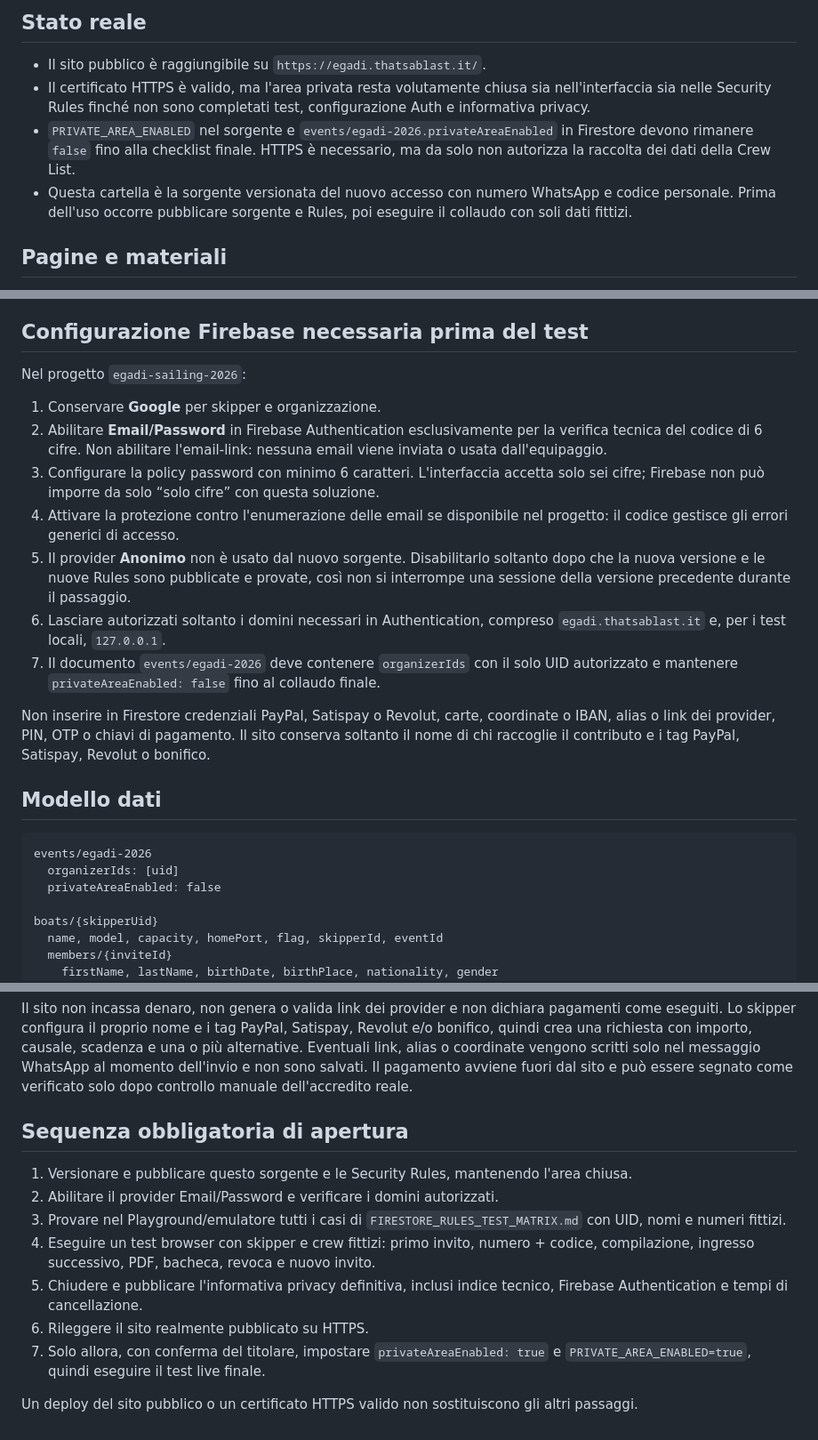
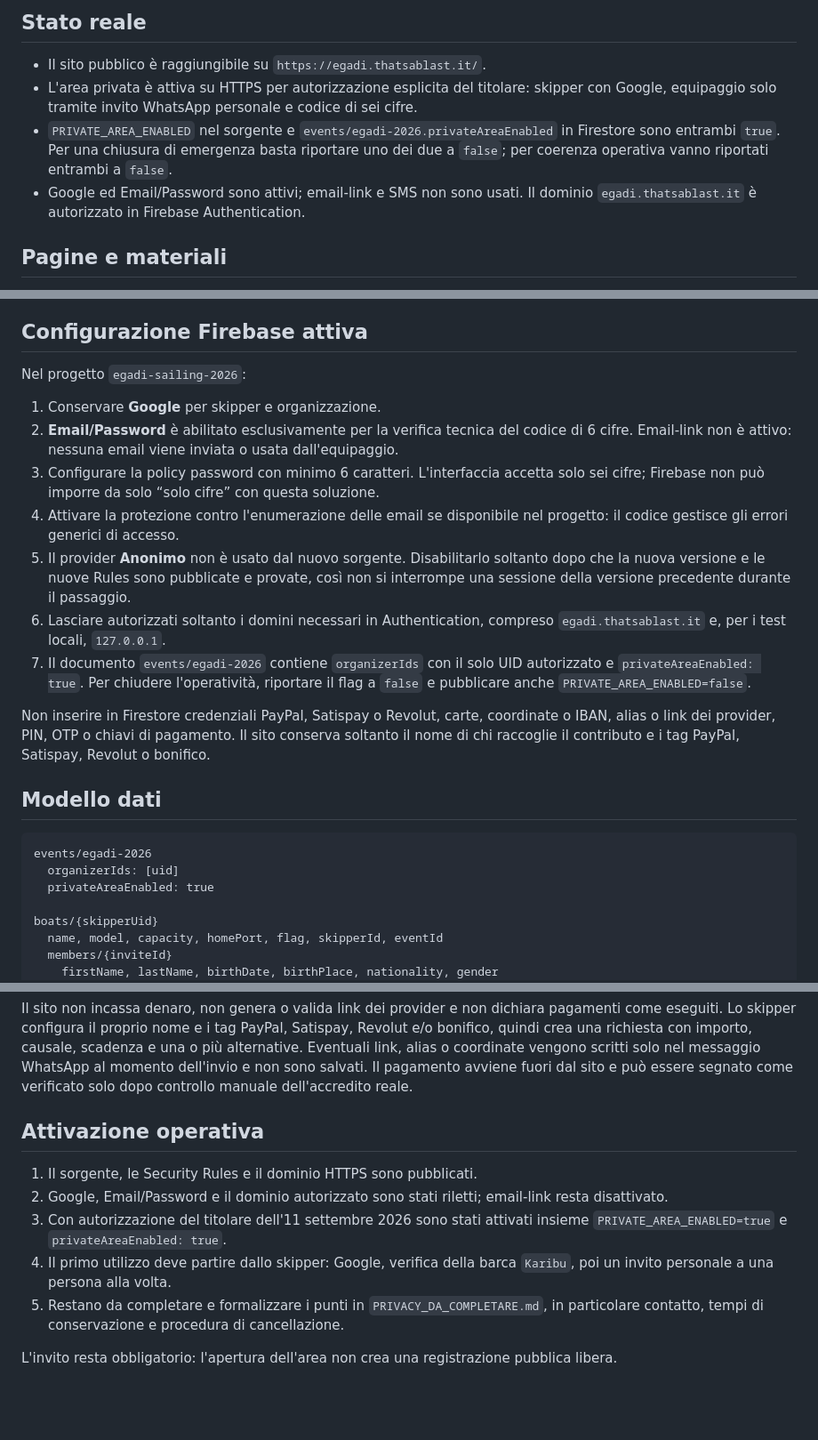
Before and after one commit to lommysly/egadi-sailing-2026, a Markdown page: README.md, 3 parts joined by grey strips. Shown at 89% size. GitHub-like rendering; blank space fills up the shorter version.

Commit message:
Documenta attivazione area privata Egadi

````diff
--- a/README.md
+++ b/README.md
@@ -5,9 +5,9 @@ Sito pubblico e area privata per skipper ed equipaggi della flotta Egadi. Il pro
 ## Stato reale
 
 - Il sito pubblico è raggiungibile su `https://egadi.thatsablast.it/`.
-- Il certificato HTTPS è valido, ma l'area privata resta volutamente chiusa sia nell'interfaccia sia nelle Security Rules finché non sono completati test, configurazione Auth e informativa privacy.
-- `PRIVATE_AREA_ENABLED` nel sorgente e `events/egadi-2026.privateAreaEnabled` in Firestore devono rimanere `false` fino alla checklist finale. HTTPS è necessario, ma da solo non autorizza la raccolta dei dati della Crew List.
-- Questa cartella è la sorgente versionata del nuovo accesso con numero WhatsApp e codice personale. Prima dell'uso occorre pubblicare sorgente e Rules, poi eseguire il collaudo con soli dati fittizi.
+- L'area privata è attiva su HTTPS per autorizzazione esplicita del titolare: skipper con Google, equipaggio solo tramite invito WhatsApp personale e codice di sei cifre.
+- `PRIVATE_AREA_ENABLED` nel sorgente e `events/egadi-2026.privateAreaEnabled` in Firestore sono entrambi `true`. Per una chiusura di emergenza basta riportare uno dei due a `false`; per coerenza operativa vanno riportati entrambi a `false`.
+- Google ed Email/Password sono attivi; email-link e SMS non sono usati. Il dominio `egadi.thatsablast.it` è autorizzato in Firebase Authentication.
 
 ## Pagine e materiali
 
@@ -42,17 +42,17 @@ La pagina di attivazione imposta inoltre `Referrer-Policy: no-referrer`, così i
 - Firebase applica protezioni generiche contro l'abuso; il progetto non implementa un blocco configurabile tipo “5 tentativi per invito”, perché richiederebbe logica server-side a pagamento. Gli errori restano generici.
 - Per rendere possibile l'ingresso con il solo numero, Firestore conserva un'impronta SHA-256 del numero e un indice tecnico pubblico consultabile solo per chi conosce il numero esatto. Non contiene nome, numero, documento o Crew List; contiene l'alias tecnico e gli identificativi tecnici della barca/invito, e può rivelare che quel numero ha un accesso Egadi attivo. Va indicato nell'informativa e cancellato dopo l'evento.
 
-## Configurazione Firebase necessaria prima del test
+## Configurazione Firebase attiva
 
 Nel progetto `egadi-sailing-2026`:
 
 1. Conservare **Google** per skipper e organizzazione.
-2. Abilitare **Email/Password** in Firebase Authentication esclusivamente per la verifica tecnica del codice di 6 cifre. Non abilitare l'email-link: nessuna email viene inviata o usata dall'equipaggio.
+2. **Email/Password** è abilitato esclusivamente per la verifica tecnica del codice di 6 cifre. Email-link non è attivo: nessuna email viene inviata o usata dall'equipaggio.
 3. Configurare la policy password con minimo 6 caratteri. L'interfaccia accetta solo sei cifre; Firebase non può imporre da solo “solo cifre” con questa soluzione.
 4. Attivare la protezione contro l'enumerazione delle email se disponibile nel progetto: il codice gestisce gli errori generici di accesso.
 5. Il provider **Anonimo** non è usato dal nuovo sorgente. Disabilitarlo soltanto dopo che la nuova versione e le nuove Rules sono pubblicate e provate, così non si interrompe una sessione della versione precedente durante il passaggio.
 6. Lasciare autorizzati soltanto i domini necessari in Authentication, compreso `egadi.thatsablast.it` e, per i test locali, `127.0.0.1`.
-7. Il documento `events/egadi-2026` deve contenere `organizerIds` con il solo UID autorizzato e mantenere `privateAreaEnabled: false` fino al collaudo finale.
+7. Il documento `events/egadi-2026` contiene `organizerIds` con il solo UID autorizzato e `privateAreaEnabled: true`. Per chiudere l'operatività, riportare il flag a `false` e pubblicare anche `PRIVATE_AREA_ENABLED=false`.
 
 Non inserire in Firestore credenziali PayPal, Satispay o Revolut, carte, coordinate o IBAN, alias o link dei provider, PIN, OTP o chiavi di pagamento. Il sito conserva soltanto il nome di chi raccoglie il contributo e i tag PayPal, Satispay, Revolut o bonifico.
 
@@ -61,7 +61,7 @@ Non inserire in Firestore credenziali PayPal, Satispay o Revolut, carte, coordin
 ```text
 events/egadi-2026
   organizerIds: [uid]
-  privateAreaEnabled: false
+  privateAreaEnabled: true
 
 boats/{skipperUid}
   name, model, capacity, homePort, flag, skipperId, eventId
@@ -110,14 +110,12 @@ Lo skipper pubblica regole di bordo, ritrovo, imbarco, partenza, rientro e avvis
 
 Il sito non incassa denaro, non genera o valida link dei provider e non dichiara pagamenti come eseguiti. Lo skipper configura il proprio nome e i tag PayPal, Satispay, Revolut e/o bonifico, quindi crea una richiesta con importo, causale, scadenza e una o più alternative. Eventuali link, alias o coordinate vengono scritti solo nel messaggio WhatsApp al momento dell'invio e non sono salvati. Il pagamento avviene fuori dal sito e può essere segnato come verificato solo dopo controllo manuale dell'accredito reale.
 
-## Sequenza obbligatoria di apertura
+## Attivazione operativa
 
-1. Versionare e pubblicare questo sorgente e le Security Rules, mantenendo l'area chiusa.
-2. Abilitare il provider Email/Password e verificare i domini autorizzati.
-3. Provare nel Playground/emulatore tutti i casi di `FIRESTORE_RULES_TEST_MATRIX.md` con UID, nomi e numeri fittizi.
-4. Eseguire un test browser con skipper e crew fittizi: primo invito, numero + codice, compilazione, ingresso successivo, PDF, bacheca, revoca e nuovo invito.
-5. Chiudere e pubblicare l'informativa privacy definitiva, inclusi indice tecnico, Firebase Authentication e tempi di cancellazione.
-6. Rileggere il sito realmente pubblicato su HTTPS.
-7. Solo allora, con conferma del titolare, impostare `privateAreaEnabled: true` e `PRIVATE_AREA_ENABLED=true`, quindi eseguire il test live finale.
+1. Il sorgente, le Security Rules e il dominio HTTPS sono pubblicati.
+2. Google, Email/Password e il dominio autorizzato sono stati riletti; email-link resta disattivato.
+3. Con autorizzazione del titolare dell'11 settembre 2026 sono stati attivati insieme `PRIVATE_AREA_ENABLED=true` e `privateAreaEnabled: true`.
+4. Il primo utilizzo deve partire dallo skipper: Google, verifica della barca `Karibu`, poi un invito personale a una persona alla volta.
+5. Restano da completare e formalizzare i punti in `PRIVACY_DA_COMPLETARE.md`, in particolare contatto, tempi di conservazione e procedura di cancellazione.
 
-Un deploy del sito pubblico o un certificato HTTPS valido non sostituiscono gli altri passaggi.
+L'invito resta obbligatorio: l'apertura dell'area non crea una registrazione pubblica libera.
````
Also changed, not shown: other parts of README.md (+1 -1 lines), CHECKLIST_PUBBLICAZIONE.md (+9 -9 lines), FIRESTORE_RULES_TEST_MATRIX.md (+1 -1 lines).
